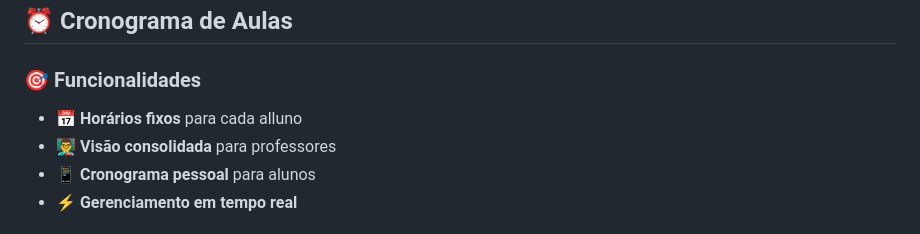
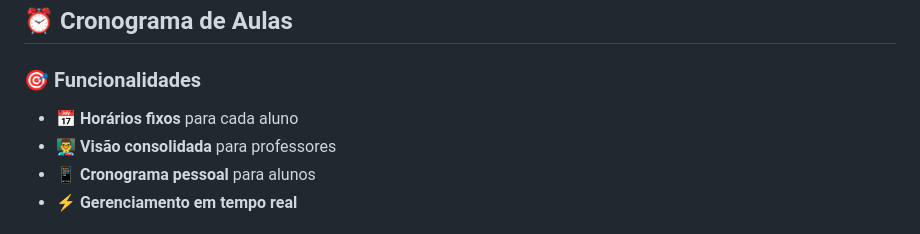
Before and after one commit to lCelegato/tcc, a Markdown page: readme.md, the part around the change. Rendered like a GitHub page.

Commit message:
Correção

```diff
--- a/readme.md
+++ b/readme.md
@@ -82,7 +82,7 @@ Professor cria → Seleciona alunos → Publica → Aluno recebe
 
 ### 🎯 **Funcionalidades**
 
-- 📅 **Horários fixos** para cada alluno
+- 📅 **Horários fixos** para cada aluno
 - 👨‍🏫 **Visão consolidada** para professores
 - 📱 **Cronograma pessoal** para alunos
 - ⚡ **Gerenciamento em tempo real**
```
